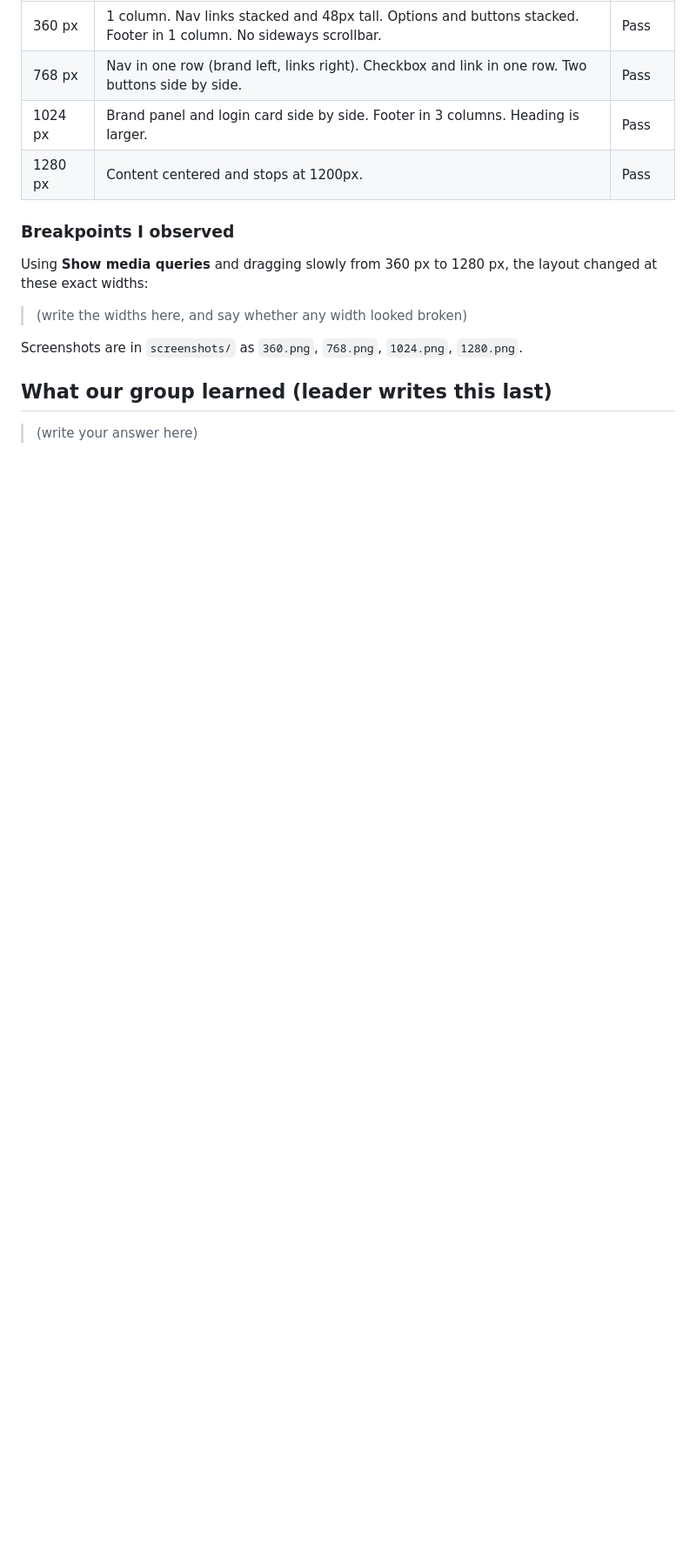
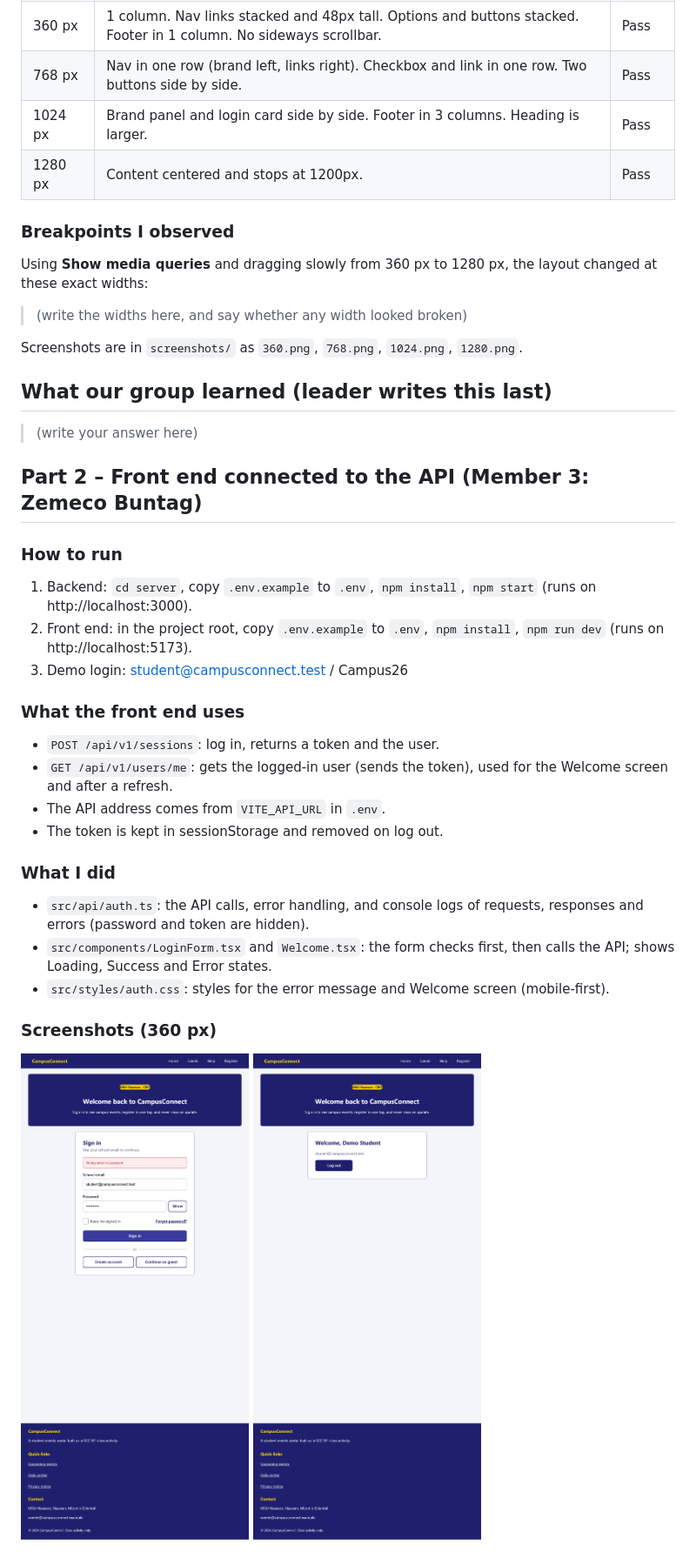
Before and after one commit to enialle2/ccc181-week10-group8prac, a Markdown page: README.md, the part around one of its changes. Shown at 87% size. Drawn GitHub-style; pictures changed too: screenshots/login-fail-360.png (added), screenshots/login-success-360.png (added); blank space fills up the shorter version.

Commit message:
docs: add frontend notes and 360px screenshots

```diff
--- a/README.md
+++ b/README.md
@@ -62,3 +62,29 @@ Screenshots are in `screenshots/` as `360.png`, `768.png`, `1024.png`, `1280.png
 ## What our group learned (leader writes this last)
 
 > (write your answer here)
+
+## Part 2 – Front end connected to the API (Member 3: Zemeco Buntag)
+
+### How to run
+
+1. Backend: `cd server`, copy `.env.example` to `.env`, `npm install`, `npm start` (runs on http://localhost:3000).
+2. Front end: in the project root, copy `.env.example` to `.env`, `npm install`, `npm run dev` (runs on http://localhost:5173).
+3. Demo login: student@campusconnect.test / Campus26
+
+### What the front end uses
+
+- `POST /api/v1/sessions`: log in, returns a token and the user.
+- `GET /api/v1/users/me`: gets the logged-in user (sends the token), used for the Welcome screen and after a refresh.
+- The API address comes from `VITE_API_URL` in `.env`.
+- The token is kept in sessionStorage and removed on log out.
+
+### What I did
+
+- `src/api/auth.ts`: the API calls, error handling, and console logs of requests, responses and errors (password and token are hidden).
+- `src/components/LoginForm.tsx` and `Welcome.tsx`: the form checks first, then calls the API; shows Loading, Success and Error states.
+- `src/styles/auth.css`: styles for the error message and Welcome screen (mobile-first).
+
+### Screenshots (360 px)
+
+![Wrong password](screenshots/login-fail-360.png)
+![Logged in](screenshots/login-success-360.png)
```
Also changed, not shown: other parts of README.md (+4 -4 lines).
